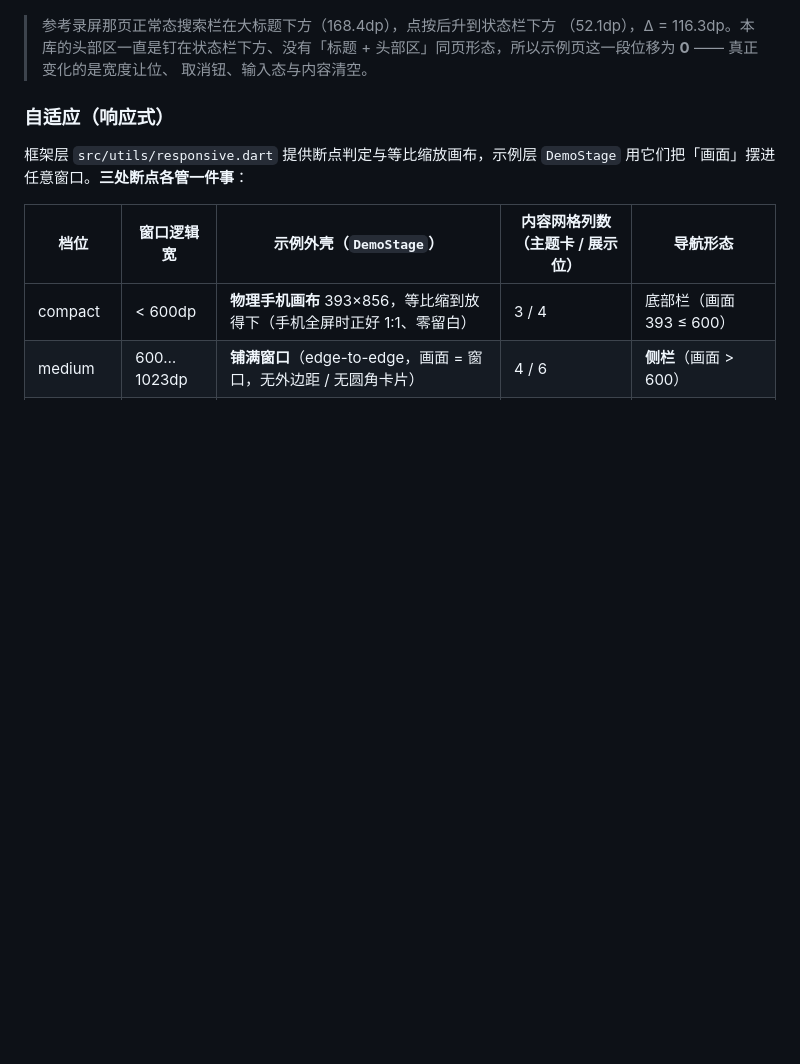
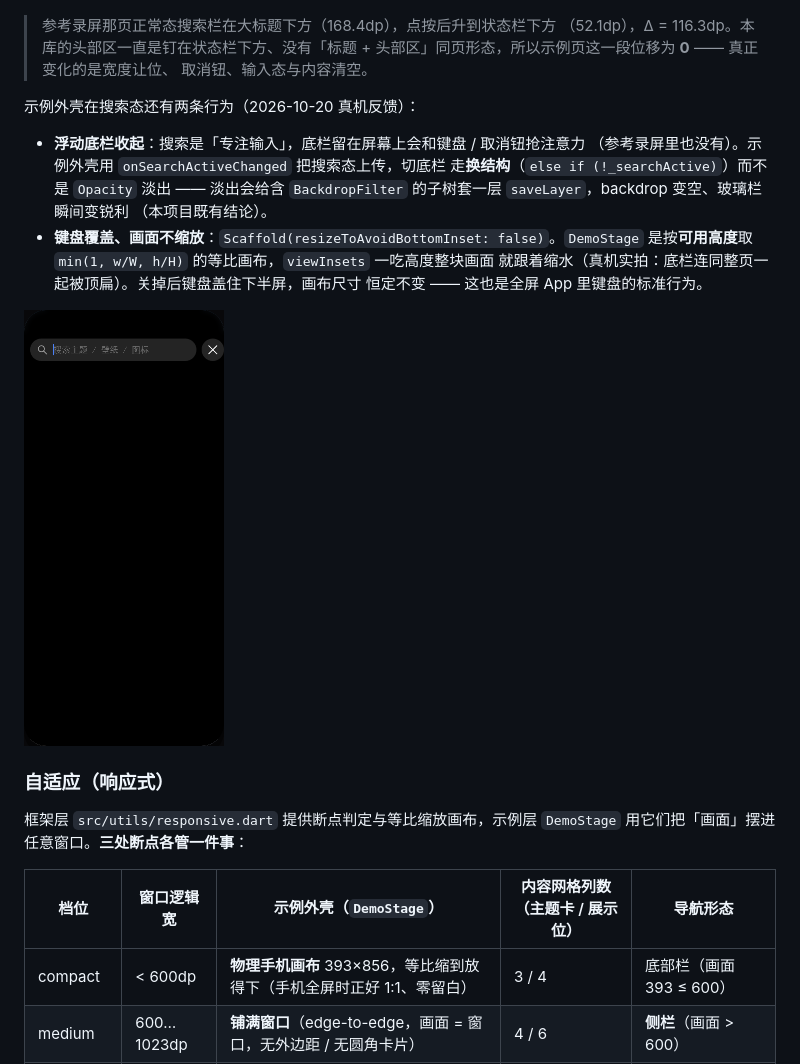
Before and after one commit to yearhe9900/mi_like_ui, a Markdown page: README.md, the part around the change. GitHub-like rendering; blank space fills up the shorter version.

Commit message:
docs: README / CHANGELOG 记录搜索态外壳两条行为（底栏收起 + 键盘覆盖）

```diff
--- a/README.md
+++ b/README.md
@@ -224,6 +224,20 @@ Stack(children: [
 > 头部区」同页形态，所以示例页这一段位移为 **0** —— 真正变化的是宽度让位、
 > 取消钮、输入态与内容清空。
 
+示例外壳在搜索态还有两条行为（2026-10-20 真机反馈）：
+
+- **浮动底栏收起**：搜索是「专注输入」，底栏留在屏幕上会和键盘 / 取消钮抢注意力
+  （参考录屏里也没有）。示例外壳用 `onSearchActiveChanged` 把搜索态上传，切底栏
+  走**换结构**（`else if (!_searchActive)`）而不是 `Opacity` 淡出 —— 淡出会给含
+  `BackdropFilter` 的子树套一层 `saveLayer`，backdrop 变空、玻璃栏瞬间变锐利
+  （本项目既有结论）。
+- **键盘覆盖、画面不缩放**：`Scaffold(resizeToAvoidBottomInset: false)`。`DemoStage`
+  是按**可用高度**取 `min(1, w/W, h/H)` 的等比画布，`viewInsets` 一吃高度整块画面
+  就跟着缩水（真机实拍：底栏连同整页一起被顶扁）。关掉后键盘盖住下半屏，画布尺寸
+  恒定不变 —— 这也是全屏 App 里键盘的标准行为。
+
+<img src="doc/preview/demo_search_dark.png" width="200" alt="深色示例外壳搜索态：浮动底栏已收起、画布未被键盘压缩" />
+
 ### 自适应（响应式）
 
 框架层 `src/utils/responsive.dart` 提供断点判定与等比缩放画布，示例层
```
Also changed, not shown: .workbuddy/memory/2026-10-20.md (+16 -0 lines), CHANGELOG.md (+8 -1 lines).
